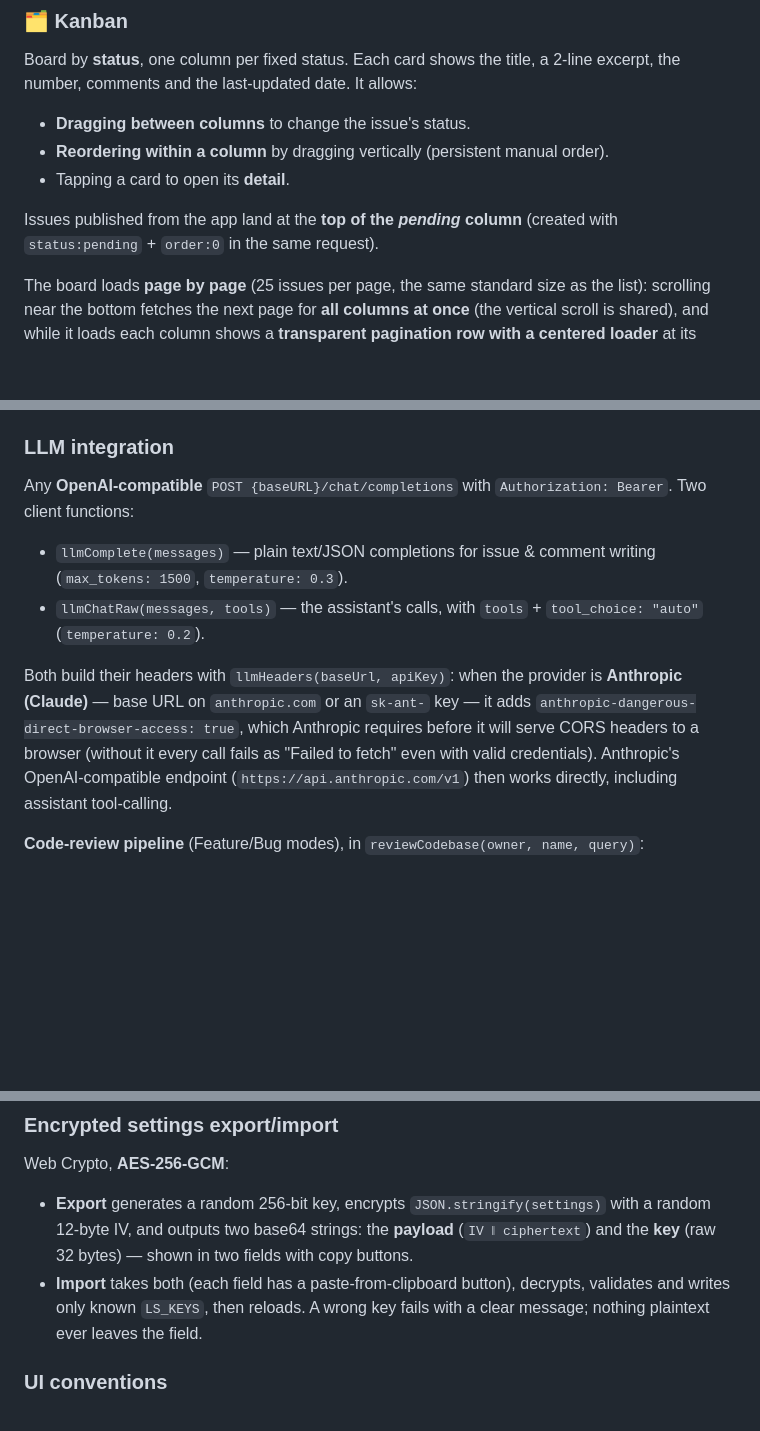
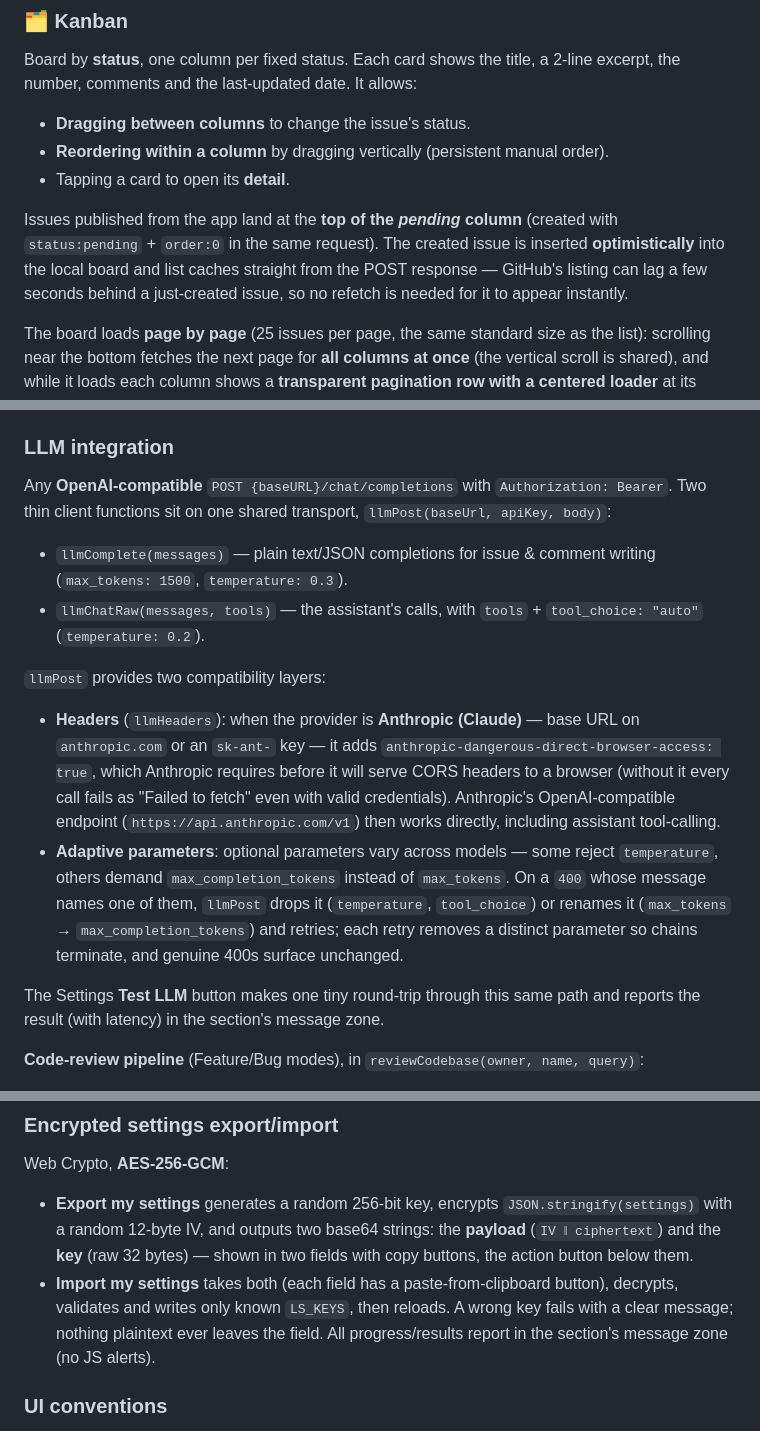
Before and after one commit to jalopezsuarez/issue-composer, a Markdown page: README.md, 3 parts joined by grey strips. Drawn GitHub-style; blank space fills up the shorter version.

Commit message:
README: document LLM compatibility layer, optimistic insertion and latest UI (#222)
- LLM integration: both clients now sit on the shared llmPost transport;
  documents its two compatibility layers (Anthropic browser-access
  header and adaptive 400-driven parameter drop/rename) and the Test
  LLM round-trip.
- Kanban view: optimistic insertion of just-created issues into the
  local caches (GitHub listing lag).
- Export/import: current button labels/layout and the no-alerts rule.
- UI conventions: red destructive row-removal button.


Claude-Session: https://claude.ai/code/session_01GdmNiZkkCcu839FeMJEbEY

Co-authored-by: Claude <noreply@anthropic.com>

```diff
--- a/README.md
+++ b/README.md
@@ -71,7 +71,7 @@ Board by **status**, one column per fixed status. Each card shows the title, a 2
 - **Reordering within a column** by dragging vertically (persistent manual order).
 - Tapping a card to open its **detail**.
 
-Issues published from the app land at the **top of the *pending* column** (created with `status:pending` + `order:0` in the same request).
+Issues published from the app land at the **top of the *pending* column** (created with `status:pending` + `order:0` in the same request). The created issue is inserted **optimistically** into the local board and list caches straight from the POST response — GitHub's listing can lag a few seconds behind a just-created issue, so no refetch is needed for it to appear instantly.
 
 The board loads **page by page** (25 issues per page, the same standard size as the list): scrolling near the bottom fetches the next page for **all columns at once** (the vertical scroll is shared), and while it loads each column shows a **transparent pagination row with a centered loader** at its bottom. If the loaded pages don't fill the screen, the next page is requested automatically until it does (or there's nothing left). Pagination works the same while searching (Search API pages).
 
@@ -198,12 +198,17 @@ Reads use `cache: "no-store"` (GitHub serves `max-age=60`, which otherwise made
 
 ### LLM integration
 
-Any **OpenAI-compatible** `POST {baseURL}/chat/completions` with `Authorization: Bearer`. Two client functions:
+Any **OpenAI-compatible** `POST {baseURL}/chat/completions` with `Authorization: Bearer`. Two thin client functions sit on one shared transport, `llmPost(baseUrl, apiKey, body)`:
 
 - `llmComplete(messages)` — plain text/JSON completions for issue & comment writing (`max_tokens: 1500`, `temperature: 0.3`).
 - `llmChatRaw(messages, tools)` — the assistant's calls, with `tools` + `tool_choice: "auto"` (`temperature: 0.2`).
 
-Both build their headers with `llmHeaders(baseUrl, apiKey)`: when the provider is **Anthropic (Claude)** — base URL on `anthropic.com` or an `sk-ant-` key — it adds `anthropic-dangerous-direct-browser-access: true`, which Anthropic requires before it will serve CORS headers to a browser (without it every call fails as "Failed to fetch" even with valid credentials). Anthropic's OpenAI-compatible endpoint (`https://api.anthropic.com/v1`) then works directly, including assistant tool-calling.
+`llmPost` provides two compatibility layers:
+
+- **Headers** (`llmHeaders`): when the provider is **Anthropic (Claude)** — base URL on `anthropic.com` or an `sk-ant-` key — it adds `anthropic-dangerous-direct-browser-access: true`, which Anthropic requires before it will serve CORS headers to a browser (without it every call fails as "Failed to fetch" even with valid credentials). Anthropic's OpenAI-compatible endpoint (`https://api.anthropic.com/v1`) then works directly, including assistant tool-calling.
+- **Adaptive parameters**: optional parameters vary across models — some reject `temperature`, others demand `max_completion_tokens` instead of `max_tokens`. On a `400` whose message names one of them, `llmPost` drops it (`temperature`, `tool_choice`) or renames it (`max_tokens` → `max_completion_tokens`) and retries; each retry removes a distinct parameter so chains terminate, and genuine 400s surface unchanged.
+
+The Settings **Test LLM** button makes one tiny round-trip through this same path and reports the result (with latency) in the section's message zone.
 
 **Code-review pipeline** (Feature/Bug modes), in `reviewCodebase(owner, name, query)`:
 1. `getRepoBase` (cached per repo/session): default branch → README (first 5000 chars) → full recursive file tree, filtered by `IGNORE_DIRS` (node_modules, dist, …) and `BINARY_EXT`.
@@ -257,8 +262,8 @@ Internal helpers outside export/import: `ic_repo_priv` (per-repo public/private
 ### Encrypted settings export/import
 
 Web Crypto, **AES-256-GCM**:
-- **Export** generates a random 256-bit key, encrypts `JSON.stringify(settings)` with a random 12-byte IV, and outputs two base64 strings: the **payload** (`IV ‖ ciphertext`) and the **key** (raw 32 bytes) — shown in two fields with copy buttons.
-- **Import** takes both (each field has a paste-from-clipboard button), decrypts, validates and writes only known `LS_KEYS`, then reloads. A wrong key fails with a clear message; nothing plaintext ever leaves the field.
+- **Export my settings** generates a random 256-bit key, encrypts `JSON.stringify(settings)` with a random 12-byte IV, and outputs two base64 strings: the **payload** (`IV ‖ ciphertext`) and the **key** (raw 32 bytes) — shown in two fields with copy buttons, the action button below them.
+- **Import my settings** takes both (each field has a paste-from-clipboard button), decrypts, validates and writes only known `LS_KEYS`, then reloads. A wrong key fails with a clear message; nothing plaintext ever leaves the field. All progress/results report in the section's message zone (no JS alerts).
 
 ### UI conventions
 
```
Also changed, not shown: other parts of README.md (+1 -0 lines).
